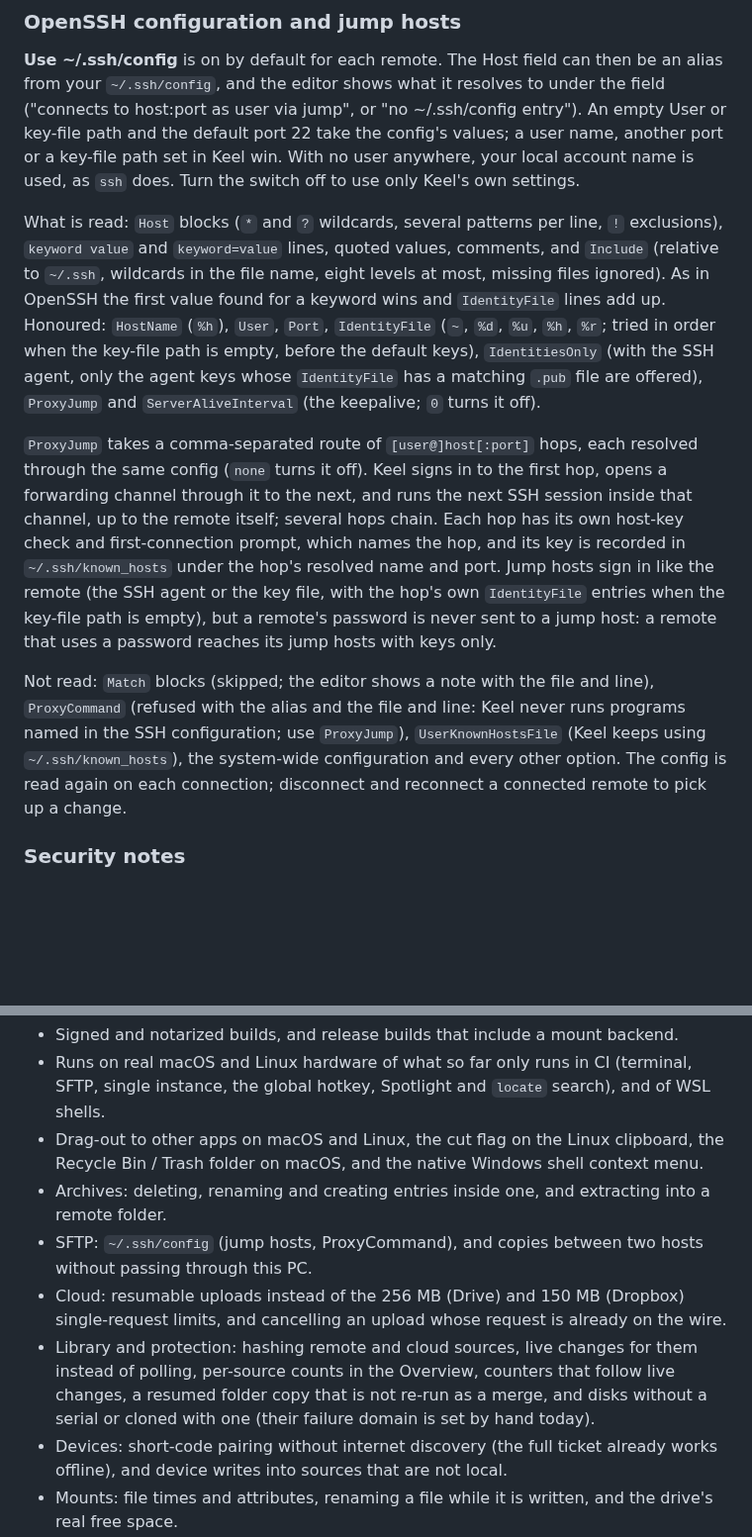
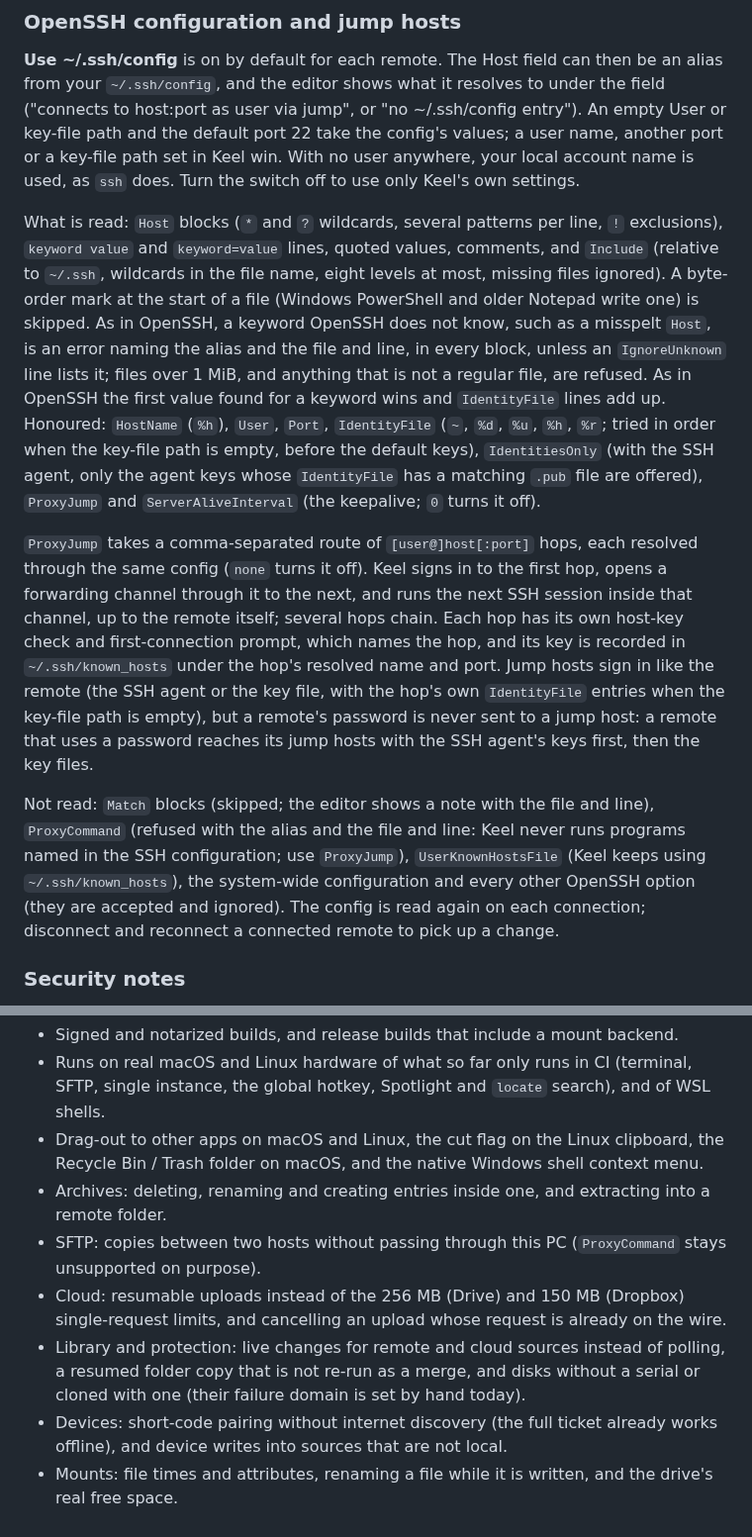
Before and after one commit to Runitupshawty/keel, a Markdown page: README.md, 2 parts joined by grey strips. Shown at 99% size. Rendered like a GitHub page; blank space fills up the shorter version.

```diff
--- a/README.md
+++ b/README.md
@@ -314,11 +314,11 @@ If a known host presents a different key, Keel refuses to connect and says so. R
 
 **Use ~/.ssh/config** is on by default for each remote. The Host field can then be an alias from your `~/.ssh/config`, and the editor shows what it resolves to under the field ("connects to host:port as user via jump", or "no ~/.ssh/config entry"). An empty User or key-file path and the default port 22 take the config's values; a user name, another port or a key-file path set in Keel win. With no user anywhere, your local account name is used, as `ssh` does. Turn the switch off to use only Keel's own settings.
 
-What is read: `Host` blocks (`*` and `?` wildcards, several patterns per line, `!` exclusions), `keyword value` and `keyword=value` lines, quoted values, comments, and `Include` (relative to `~/.ssh`, wildcards in the file name, eight levels at most, missing files ignored). As in OpenSSH the first value found for a keyword wins and `IdentityFile` lines add up. Honoured: `HostName` (`%h`), `User`, `Port`, `IdentityFile` (`~`, `%d`, `%u`, `%h`, `%r`; tried in order when the key-file path is empty, before the default keys), `IdentitiesOnly` (with the SSH agent, only the agent keys whose `IdentityFile` has a matching `.pub` file are offered), `ProxyJump` and `ServerAliveInterval` (the keepalive; `0` turns it off).
+What is read: `Host` blocks (`*` and `?` wildcards, several patterns per line, `!` exclusions), `keyword value` and `keyword=value` lines, quoted values, comments, and `Include` (relative to `~/.ssh`, wildcards in the file name, eight levels at most, missing files ignored). A byte-order mark at the start of a file (Windows PowerShell and older Notepad write one) is skipped. As in OpenSSH, a keyword OpenSSH does not know, such as a misspelt `Host`, is an error naming the alias and the file and line, in every block, unless an `IgnoreUnknown` line lists it; files over 1 MiB, and anything that is not a regular file, are refused. As in OpenSSH the first value found for a keyword wins and `IdentityFile` lines add up. Honoured: `HostName` (`%h`), `User`, `Port`, `IdentityFile` (`~`, `%d`, `%u`, `%h`, `%r`; tried in order when the key-file path is empty, before the default keys), `IdentitiesOnly` (with the SSH agent, only the agent keys whose `IdentityFile` has a matching `.pub` file are offered), `ProxyJump` and `ServerAliveInterval` (the keepalive; `0` turns it off).
 
-`ProxyJump` takes a comma-separated route of `[user@]host[:port]` hops, each resolved through the same config (`none` turns it off). Keel signs in to the first hop, opens a forwarding channel through it to the next, and runs the next SSH session inside that channel, up to the remote itself; several hops chain. Each hop has its own host-key check and first-connection prompt, which names the hop, and its key is recorded in `~/.ssh/known_hosts` under the hop's resolved name and port. Jump hosts sign in like the remote (the SSH agent or the key file, with the hop's own `IdentityFile` entries when the key-file path is empty), but a remote's password is never sent to a jump host: a remote that uses a password reaches its jump hosts with keys only.
+`ProxyJump` takes a comma-separated route of `[user@]host[:port]` hops, each resolved through the same config (`none` turns it off). Keel signs in to the first hop, opens a forwarding channel through it to the next, and runs the next SSH session inside that channel, up to the remote itself; several hops chain. Each hop has its own host-key check and first-connection prompt, which names the hop, and its key is recorded in `~/.ssh/known_hosts` under the hop's resolved name and port. Jump hosts sign in like the remote (the SSH agent or the key file, with the hop's own `IdentityFile` entries when the key-file path is empty), but a remote's password is never sent to a jump host: a remote that uses a password reaches its jump hosts with the SSH agent's keys first, then the key files.
 
-Not read: `Match` blocks (skipped; the editor shows a note with the file and line), `ProxyCommand` (refused with the alias and the file and line: Keel never runs programs named in the SSH configuration; use `ProxyJump`), `UserKnownHostsFile` (Keel keeps using `~/.ssh/known_hosts`), the system-wide configuration and every other option. The config is read again on each connection; disconnect and reconnect a connected remote to pick up a change.
+Not read: `Match` blocks (skipped; the editor shows a note with the file and line), `ProxyCommand` (refused with the alias and the file and line: Keel never runs programs named in the SSH configuration; use `ProxyJump`), `UserKnownHostsFile` (Keel keeps using `~/.ssh/known_hosts`), the system-wide configuration and every other OpenSSH option (they are accepted and ignored). The config is read again on each connection; disconnect and reconnect a connected remote to pick up a change.
 
 ### Security notes
 
@@ -474,9 +474,9 @@ What is next, from the known limitations still open:
 - Runs on real macOS and Linux hardware of what so far only runs in CI (terminal, SFTP, single instance, the global hotkey, Spotlight and `locate` search), and of WSL shells.
 - Drag-out to other apps on macOS and Linux, the cut flag on the Linux clipboard, the Recycle Bin / Trash folder on macOS, and the native Windows shell context menu.
 - Archives: deleting, renaming and creating entries inside one, and extracting into a remote folder.
-- SFTP: `~/.ssh/config` (jump hosts, ProxyCommand), and copies between two hosts without passing through this PC.
+- SFTP: copies between two hosts without passing through this PC (`ProxyCommand` stays unsupported on purpose).
 - Cloud: resumable uploads instead of the 256 MB (Drive) and 150 MB (Dropbox) single-request limits, and cancelling an upload whose request is already on the wire.
-- Library and protection: hashing remote and cloud sources, live changes for them instead of polling, per-source counts in the Overview, counters that follow live changes, a resumed folder copy that is not re-run as a merge, and disks without a serial or cloned with one (their failure domain is set by hand today).
+- Library and protection: live changes for remote and cloud sources instead of polling, a resumed folder copy that is not re-run as a merge, and disks without a serial or cloned with one (their failure domain is set by hand today).
 - Devices: short-code pairing without internet discovery (the full ticket already works offline), and device writes into sources that are not local.
 - Mounts: file times and attributes, renaming a file while it is written, and the drive's real free space.
 
```
Also changed, not shown: other parts of README.md (+1 -1 lines), CHANGELOG.md (+18 -3 lines), docs/api.md (+14 -5 lines).
